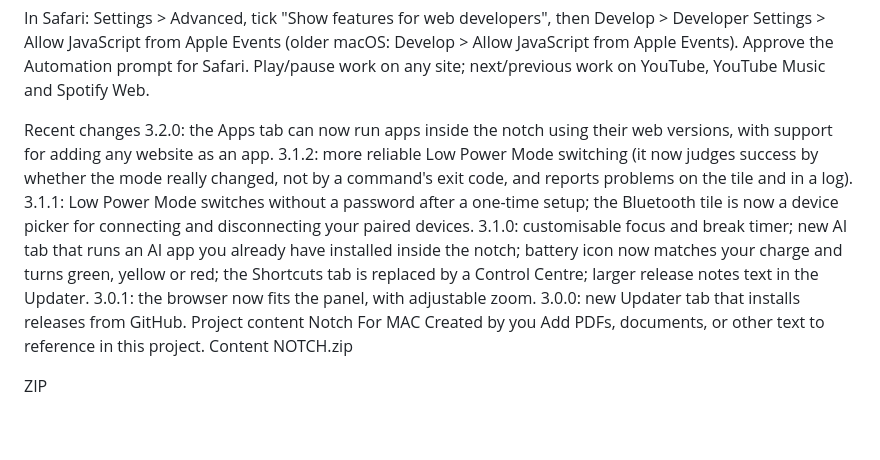
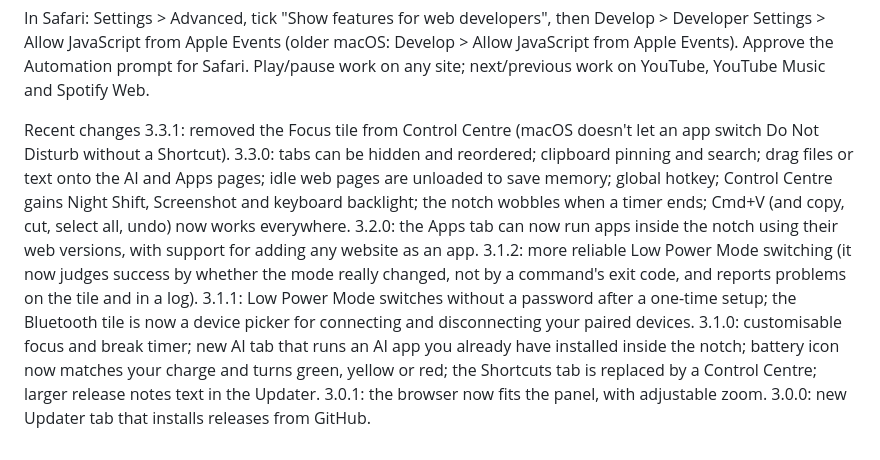
Before and after one commit to coooooooooooops/Notch-For-MAC, a Markdown page: README.md, the part around one of its changes. Rendered like a GitHub page.

```diff
--- a/README.md
+++ b/README.md
@@ -78,17 +85,11 @@ Safari / YouTube music
 In Safari: Settings > Advanced, tick "Show features for web developers", then Develop > Developer Settings > Allow JavaScript from Apple Events (older macOS: Develop > Allow JavaScript from Apple Events). Approve the Automation prompt for Safari. Play/pause work on any site; next/previous work on YouTube, YouTube Music and Spotify Web.
 
 Recent changes
+3.3.1: removed the Focus tile from Control Centre (macOS doesn't let an app switch Do Not Disturb without a Shortcut).
+3.3.0: tabs can be hidden and reordered; clipboard pinning and search; drag files or text onto the AI and Apps pages; idle web pages are unloaded to save memory; global hotkey; Control Centre gains Night Shift, Screenshot and keyboard backlight; the notch wobbles when a timer ends; Cmd+V (and copy, cut, select all, undo) now works everywhere.
 3.2.0: the Apps tab can now run apps inside the notch using their web versions, with support for adding any website as an app.
 3.1.2: more reliable Low Power Mode switching (it now judges success by whether the mode really changed, not by a command's exit code, and reports problems on the tile and in a log).
 3.1.1: Low Power Mode switches without a password after a one-time setup; the Bluetooth tile is now a device picker for connecting and disconnecting your paired devices.
 3.1.0: customisable focus and break timer; new AI tab that runs an AI app you already have installed inside the notch; battery icon now matches your charge and turns green, yellow or red; the Shortcuts tab is replaced by a Control Centre; larger release notes text in the Updater.
 3.0.1: the browser now fits the panel, with adjustable zoom.
 3.0.0: new Updater tab that installs releases from GitHub.
-Project content
-Notch For MAC
-Created by you
-Add PDFs, documents, or other text to reference in this project.
-Content
-NOTCH.zip
-
-ZIP
```
Also changed, not shown: other parts of README.md (+14 -7 lines).
